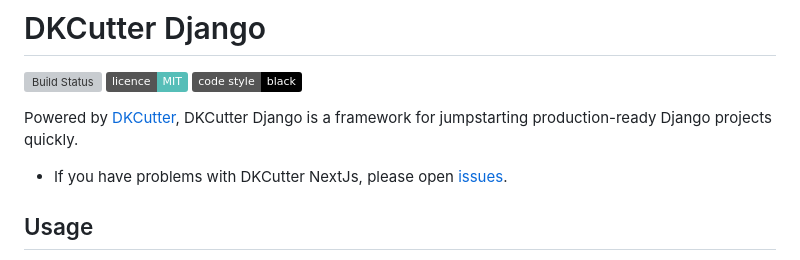
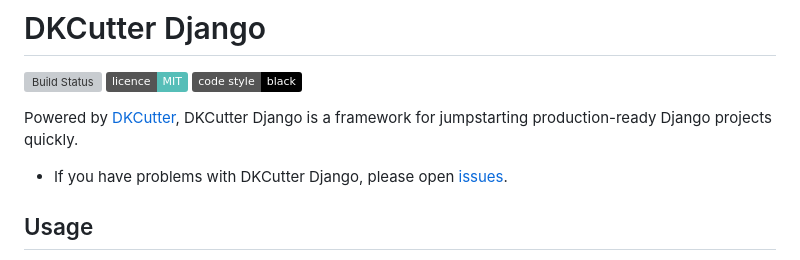
Before and after one commit to ncontiero/dkcutter-django, a Markdown page: README.md, the part around the change. Drawn GitHub-style; badges without logos; grey boxes are pictures that could not be loaded.

Commit message:
docs: fix project name

```diff
--- a/README.md
+++ b/README.md
@@ -6,7 +6,7 @@
 
 Powered by [DKCutter](https://github.com/dkshs/dkcutter), DKCutter Django is a framework for jumpstarting production-ready Django projects quickly.
 
-- If you have problems with DKCutter NextJs, please open [issues](https://github.com/dkshs/dkcutter-django/issues/new).
+- If you have problems with DKCutter Django, please open [issues](https://github.com/dkshs/dkcutter-django/issues/new).
 
 ## Usage
 
```
